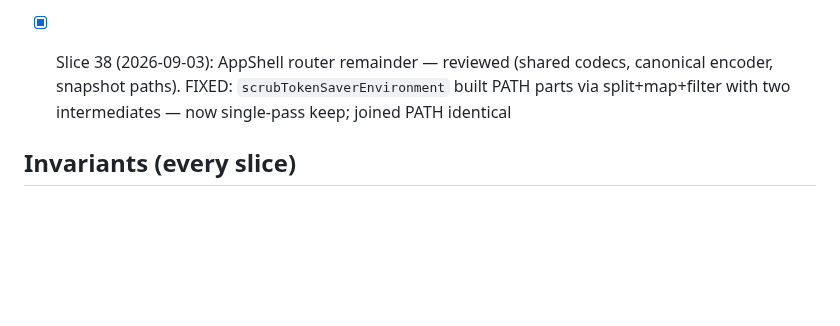
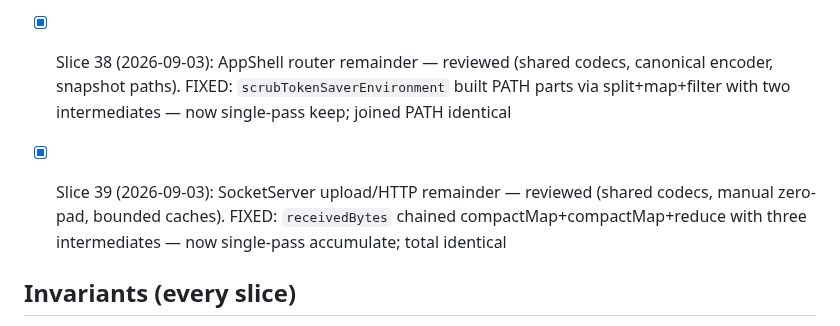
Before and after one commit to AirtonSth/MacCode, a Markdown page: AUDIT-SEP3.md, the part around the change. GitHub-like rendering; blank space fills up the shorter version.

Commit message:
docs(audit): SEP-3 slice 39 checklist

```diff
--- a/AUDIT-SEP3.md
+++ b/AUDIT-SEP3.md
@@ -57,6 +57,8 @@ One bounded fix per fire. Skills: swiftui-performance-audit, swiftui-view-refact
 
 - [x] Slice 38 (2026-09-03): AppShell router remainder — reviewed (shared codecs, canonical encoder, snapshot paths). FIXED: `scrubTokenSaverEnvironment` built PATH parts via split+map+filter with two intermediates — now single-pass keep; joined PATH identical
 
+- [x] Slice 39 (2026-09-03): SocketServer upload/HTTP remainder — reviewed (shared codecs, manual zero-pad, bounded caches). FIXED: `receivedBytes` chained compactMap+compactMap+reduce with three intermediates — now single-pass accumulate; total identical
+
 ## Invariants (every slice)
 - Token Saver counting/display contract untouched.
 - Browser parity (macOS <-> iOS host-state sync) intact.
```
